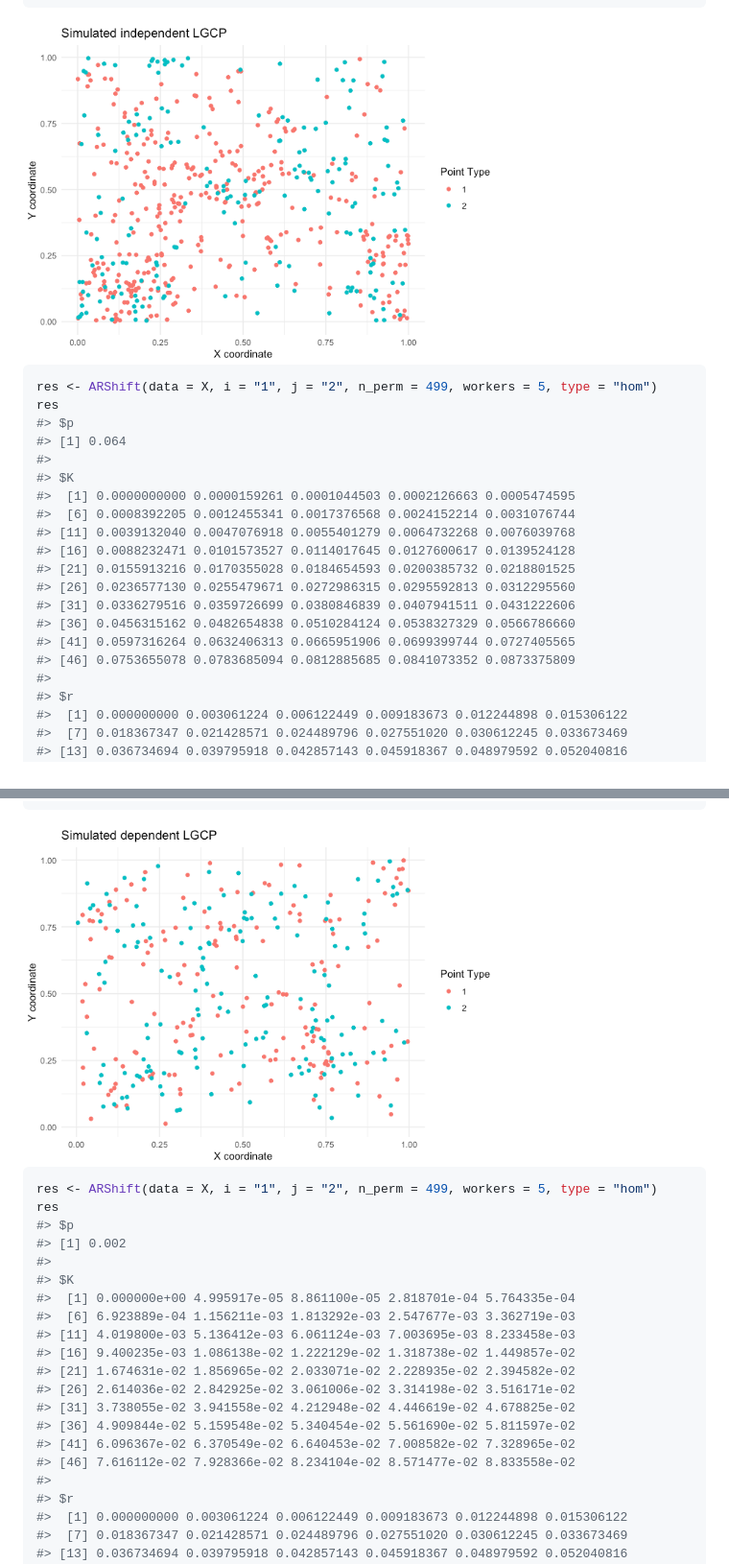
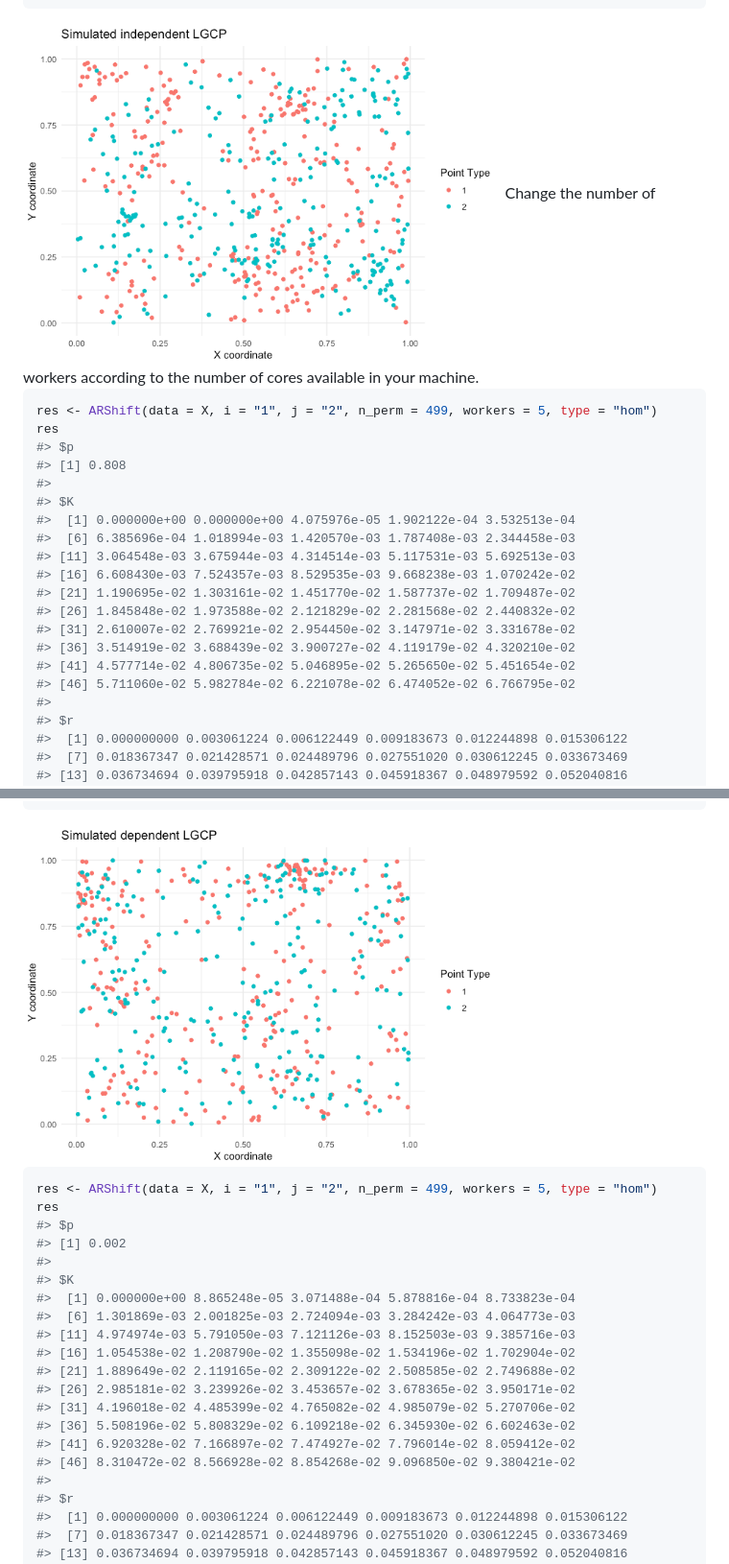
Before and after one commit to asmita112358/spatbiome, a Markdown page: README.md, 2 parts joined by grey strips. Shown at 96% size. GitHub-like rendering; pictures changed too: man/figures/README-unnamed-chunk-5-1.png, man/figures/README-unnamed-chunk-7-1.png.

Commit message:
Re-rendered readme

````diff
--- a/README.md
+++ b/README.md
@@ -92,24 +92,26 @@ ggplot(plot_X, aes(x = x, y = y, color = marks)) +
 ```
 
 <img src="man/figures/README-unnamed-chunk-5-1.png" alt="" width="70%" />
+Change the number of workers according to the number of cores available
+in your machine.
 
 ``` r
 res <- ARShift(data = X, i = "1", j = "2", n_perm = 499, workers = 5, type = "hom")
 res
 #> $p
-#> [1] 0.064
+#> [1] 0.808
 #>
 #> $K
-#>  [1] 0.0000000000 0.0000159261 0.0001044503 0.0002126663 0.0005474595
-#>  [6] 0.0008392205 0.0012455341 0.0017376568 0.0024152214 0.0031076744
-#> [11] 0.0039132040 0.0047076918 0.0055401279 0.0064732268 0.0076039768
-#> [16] 0.0088232471 0.0101573527 0.0114017645 0.0127600617 0.0139524128
-#> [21] 0.0155913216 0.0170355028 0.0184654593 0.0200385732 0.0218801525
-#> [26] 0.0236577130 0.0255479671 0.0272986315 0.0295592813 0.0312295560
-#> [31] 0.0336279516 0.0359726699 0.0380846839 0.0407941511 0.0431222606
-#> [36] 0.0456315162 0.0482654838 0.0510284124 0.0538327329 0.0566786660
-#> [41] 0.0597316264 0.0632406313 0.0665951906 0.0699399744 0.0727405565
-#> [46] 0.0753655078 0.0783685094 0.0812885685 0.0841073352 0.0873375809
+#>  [1] 0.000000e+00 0.000000e+00 4.075976e-05 1.902122e-04 3.532513e-04
+#>  [6] 6.385696e-04 1.018994e-03 1.420570e-03 1.787408e-03 2.344458e-03
+#> [11] 3.064548e-03 3.675944e-03 4.314514e-03 5.117531e-03 5.692513e-03
+#> [16] 6.608430e-03 7.524357e-03 8.529535e-03 9.668238e-03 1.070242e-02
+#> [21] 1.190695e-02 1.303161e-02 1.451770e-02 1.587737e-02 1.709487e-02
+#> [26] 1.845848e-02 1.973588e-02 2.121829e-02 2.281568e-02 2.440832e-02
+#> [31] 2.610007e-02 2.769921e-02 2.954450e-02 3.147971e-02 3.331678e-02
+#> [36] 3.514919e-02 3.688439e-02 3.900727e-02 4.119179e-02 4.320210e-02
+#> [41] 4.577714e-02 4.806735e-02 5.046895e-02 5.265650e-02 5.451654e-02
+#> [46] 5.711060e-02 5.982784e-02 6.221078e-02 6.474052e-02 6.766795e-02
 #>
 #> $r
 #>  [1] 0.000000000 0.003061224 0.006122449 0.009183673 0.012244898 0.015306122
@@ -155,16 +157,16 @@ res
 #> [1] 0.002
 #>
 #> $K
-#>  [1] 0.000000e+00 4.995917e-05 8.861100e-05 2.818701e-04 5.764335e-04
-#>  [6] 6.923889e-04 1.156211e-03 1.813292e-03 2.547677e-03 3.362719e-03
-#> [11] 4.019800e-03 5.136412e-03 6.061124e-03 7.003695e-03 8.233458e-03
-#> [16] 9.400235e-03 1.086138e-02 1.222129e-02 1.318738e-02 1.449857e-02
-#> [21] 1.674631e-02 1.856965e-02 2.033071e-02 2.228935e-02 2.394582e-02
-#> [26] 2.614036e-02 2.842925e-02 3.061006e-02 3.314198e-02 3.516171e-02
-#> [31] 3.738055e-02 3.941558e-02 4.212948e-02 4.446619e-02 4.678825e-02
-#> [36] 4.909844e-02 5.159548e-02 5.340454e-02 5.561690e-02 5.811597e-02
-#> [41] 6.096367e-02 6.370549e-02 6.640453e-02 7.008582e-02 7.328965e-02
-#> [46] 7.616112e-02 7.928366e-02 8.234104e-02 8.571477e-02 8.833558e-02
+#>  [1] 0.000000e+00 8.865248e-05 3.071488e-04 5.878816e-04 8.733823e-04
+#>  [6] 1.301869e-03 2.001825e-03 2.724094e-03 3.284242e-03 4.064773e-03
+#> [11] 4.974974e-03 5.791050e-03 7.121126e-03 8.152503e-03 9.385716e-03
+#> [16] 1.054538e-02 1.208790e-02 1.355098e-02 1.534196e-02 1.702904e-02
+#> [21] 1.889649e-02 2.119165e-02 2.309122e-02 2.508585e-02 2.749688e-02
+#> [26] 2.985181e-02 3.239926e-02 3.453657e-02 3.678365e-02 3.950171e-02
+#> [31] 4.196018e-02 4.485399e-02 4.765082e-02 4.985079e-02 5.270706e-02
+#> [36] 5.508196e-02 5.808329e-02 6.109218e-02 6.345930e-02 6.602463e-02
+#> [41] 6.920328e-02 7.166897e-02 7.474927e-02 7.796014e-02 8.059412e-02
+#> [46] 8.310472e-02 8.566928e-02 8.854268e-02 9.096850e-02 9.380421e-02
 #>
 #> $r
 #>  [1] 0.000000000 0.003061224 0.006122449 0.009183673 0.012244898 0.015306122
````
Also changed, not shown: other parts of README.md (+1 -1 lines), 1 other file.
